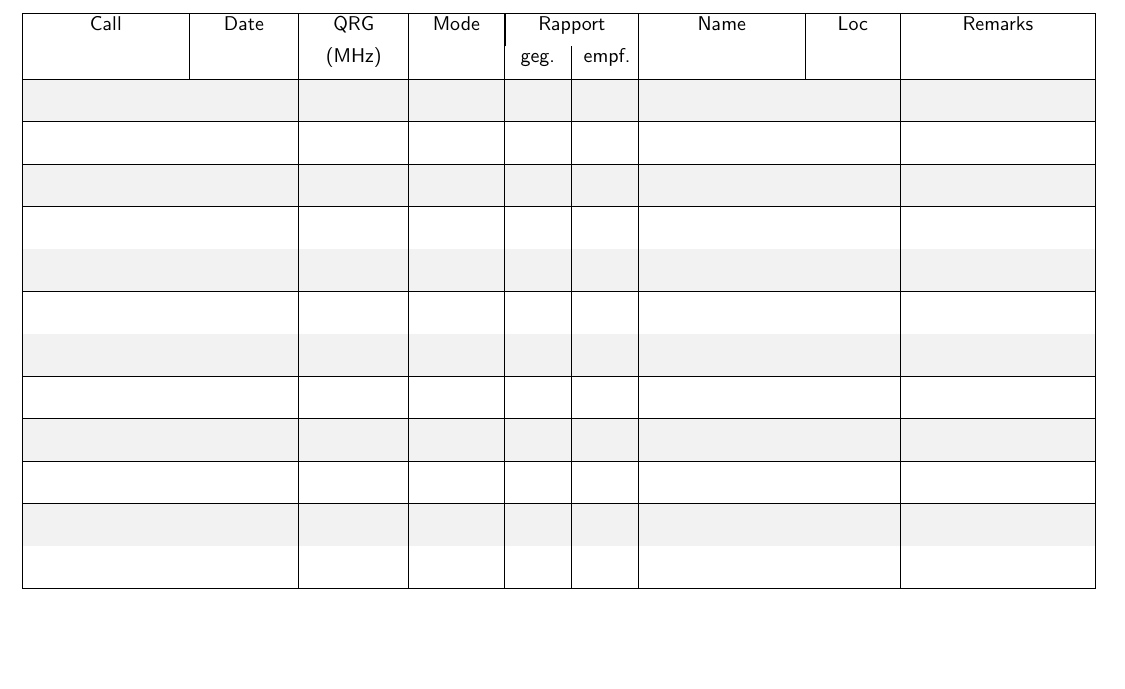
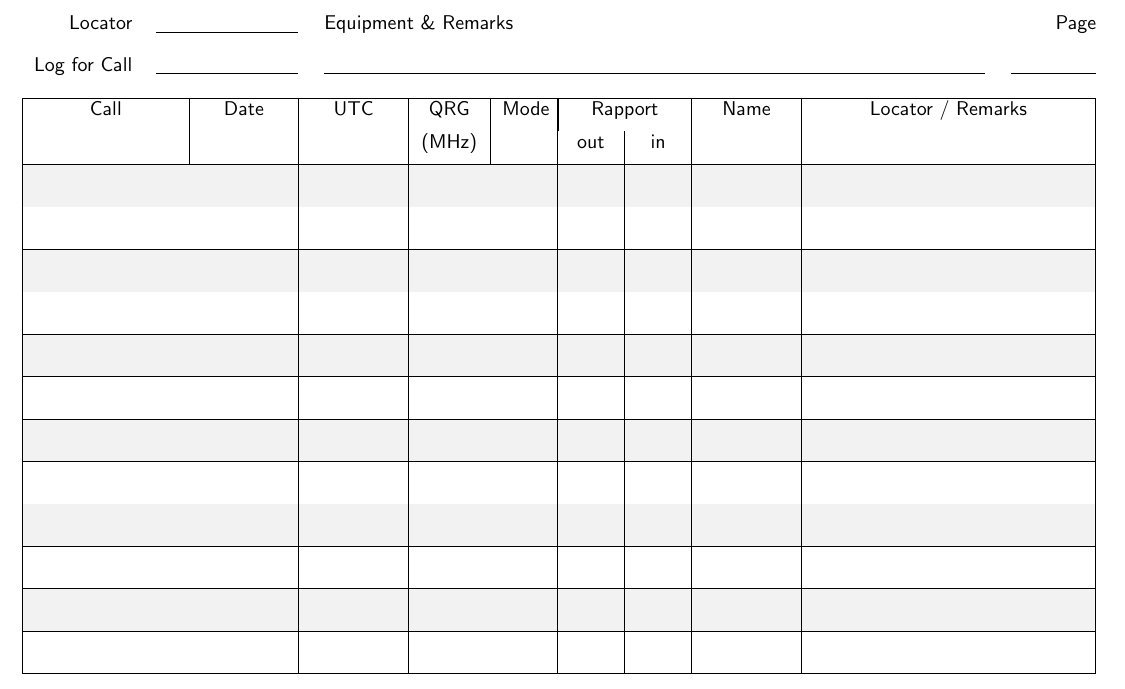
Before and after one commit to daccle/ham-paper-log-sheet, a LaTeX document (plain-log-a5.tex): part of the page, cut at the place of the change, the shorter picture padded with empty space. Compiled offline with pdfLaTeX.

Commit message:
Added header with Locator, Call, Remarks, Page Number

```diff
--- a/plain-log-a5.tex
+++ b/plain-log-a5.tex
@@ -8,29 +8,49 @@
 \usepackage[a5paper, left=0.5cm, right=0.5cm,top=1cm, bottom=0.5cm]{geometry}
 \begin{document}
 \fontfamily{cmss}\selectfont
+
+\begin{minipage}[b]{0.25\linewidth}\centering
+	\begin{tabular}{rl}
+  		Locator& \underline{\hspace{2.5cm}}\\ [2ex]
+  		Log for Call& \underline{\hspace{2.5cm}}\\ [2ex]
+	\end{tabular}
+\end{minipage}
+\begin{minipage}[b]{0.6\linewidth}
+	\begin{tabular}{l}
+  		Equipment \& Remarks\\ [2ex]
+  		\underline{\hspace{11.65cm}}\\ [2ex]
+	\end{tabular}
+\end{minipage}
+\begin{minipage}[b]{0.1\linewidth}
+	\begin{tabular}{r}
+		Page \\ [2ex]
+  		\underline{\hspace{1.5cm}}\\ [2ex]
+	\end{tabular}
+\end{minipage}
+
 \rowcolors{3}{gray!10}{white}
 \begin{tabular}{
 	| >{\centering\arraybackslash}m{2.5cm} %Call
 	| >{\centering\arraybackslash}m{1.5cm}  %Date
-| >{\centering\arraybackslash}m{1.5cm}  %QRG
-| >{\centering\arraybackslash}m{1.25cm}  %Mode
+	| >{\centering\arraybackslash}m{1.5cm}  %UTC
+	| >{\centering\arraybackslash}m{1cm}  %QRG
+	| >{\centering\arraybackslash}m{.75cm}  %Mode
 	| >{\centering\arraybackslash}m{.75cm}  %Rapport geg
-| >{\centering\arraybackslash}m{.75cm}  %Rapport emp
-| >{\centering\arraybackslash}m{2.5cm}  %Name
-| >{\centering\arraybackslash}m{1.25cm} %Loc
-| >{\centering\arraybackslash}m{3cm} %Remarks
+	| >{\centering\arraybackslash}m{.75cm}  %Rapport empf
+	| >{\centering\arraybackslash}m{1.5cm} %Name
+	| >{\centering\arraybackslash}m{4.75cm} %Locator / Remarks
 	|}
 	\hline
 	Call &
 	Date &
+	UTC &
 	QRG &
 	Mode &
 	\multicolumn{2}{|c|}{Rapport} &
 	Name &
-Loc &
-Remarks\\ [1ex]
+	Locator / Remarks\\ [1ex]
 
-&  & (MHz) &  & geg. & empf. & & & \\ [1ex]
+	&  &  & (MHz) & & out & in & & \\ [1ex]
 	\hline
 	&  & & &  &  & & & \\ [2ex]
 	\hline
```
Also changed, not shown: plain-log-a5.tex (3 more changed lines). Lines whose indentation alone changed are shown as unchanged.
